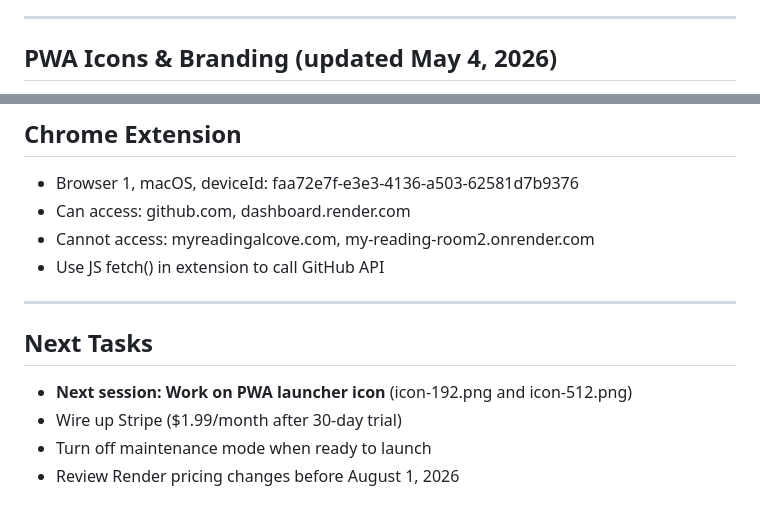
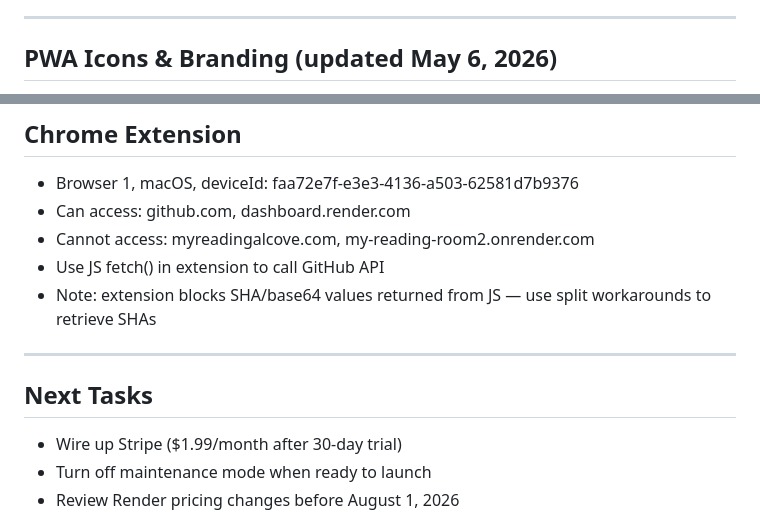
Before and after one commit to dpj1951/my-reading-room, a Markdown page: CLAUDE.md, 2 parts joined by grey strips. Rendered like a GitHub page.

```diff
--- a/CLAUDE.md
+++ b/CLAUDE.md
@@ -105,5 +105,5 @@ My Reading Alcove is a personal book tracking web app. Users can log books they'
 
 ---
 
-## PWA Icons & Branding (updated May 4, 2026)
+## PWA Icons & Branding (updated May 6, 2026)
 
@@ -289,11 +220,11 @@ What Was Done May 2, 2026 (continued)
 - Can access: github.com, dashboard.render.com
 - Cannot access: myreadingalcove.com, my-reading-room2.onrender.com
 - Use JS fetch() in extension to call GitHub API
+- Note: extension blocks SHA/base64 values returned from JS — use split workarounds to retrieve SHAs
 
 ---
 
 ## Next Tasks
-- **Next session: Work on PWA launcher icon** (icon-192.png and icon-512.png)
 - Wire up Stripe ($1.99/month after 30-day trial)
 - Turn off maintenance mode when ready to launch
 - Review Render pricing changes before August 1, 2026
```
Also changed, not shown: other parts of CLAUDE.md (+52 -121 lines).
